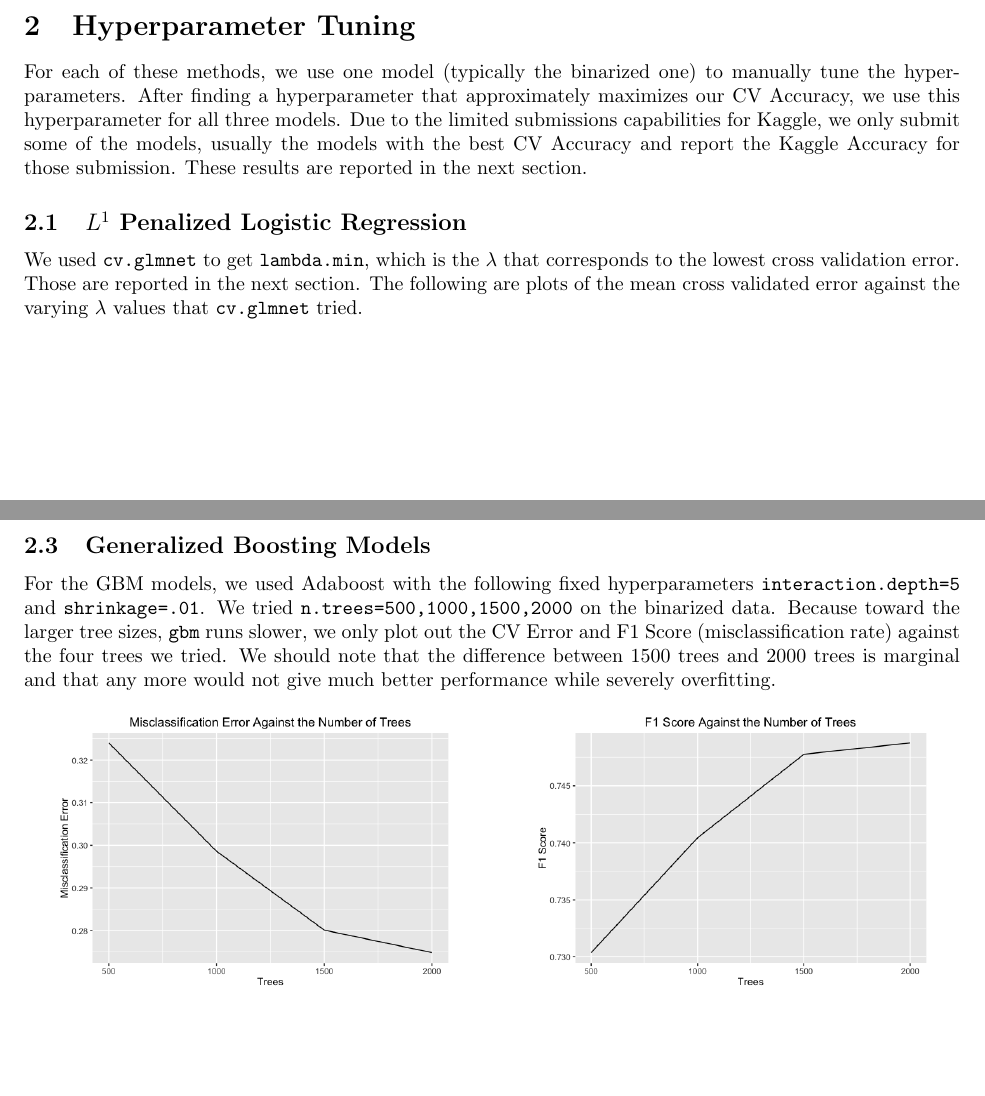
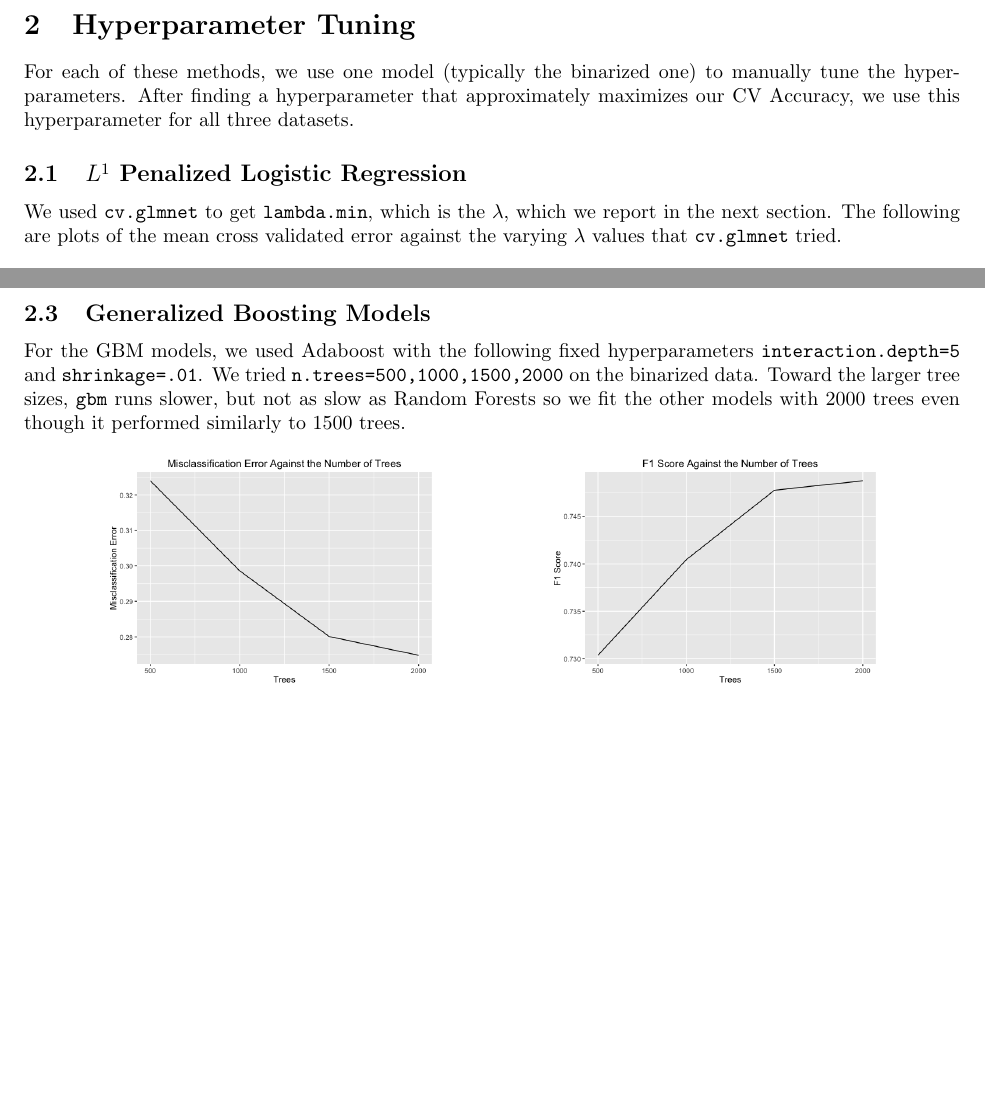
Before and after one commit to ericaaronkim/tweetpredictors, a LaTeX document (writeup/tweetpredictors.tex): two parts of pages 2 and 3 of 6 before the commit and two parts of pages 2 and 3 of 5 after it, joined at a grey line, cut so that both start at the same text, the shorter picture padded with empty space. Compiled offline with pdfLaTeX.

Commit message:
edit margins to cut down to five pages

```diff
--- a/writeup/tweetpredictors.tex
+++ b/writeup/tweetpredictors.tex
@@ -1,5 +1,5 @@
 \documentclass{article}
-\usepackage[left=1in, right=1in, top=1.5in, bottom=1in]{geometry}
+\usepackage[left=1in, right=1in, top=1.3in, bottom=.8in]{geometry}
 \usepackage{fancyhdr, amsfonts, amssymb, amsthm, MnSymbol, bbm, mathrsfs, graphicx, listings, parskip, hhline}
 \pagestyle{fancy}
 \def\Z{\mathbb{Z}}
@@ -75,8 +75,8 @@ Doing a similar analysis for the negative sentiments, we find \texttt{oh} 629 ti
 %\section{Feature Engineering}
 
 \section{Hyperparameter Tuning}
-For each of these methods, we use one model (typically the binarized one) to manually tune the hyperparameters. After finding a hyperparameter that approximately maximizes our CV Accuracy, we use this hyperparameter for all three models. Due to the limited submissions capabilities for Kaggle, we only submit some of the models, usually the models with the best CV Accuracy and report the Kaggle Accuracy for those submission. These results are reported in the next section.
+For each of these methods, we use one model (typically the binarized one) to manually tune the hyperparameters. After finding a hyperparameter that approximately maximizes our CV Accuracy, we use this hyperparameter for all three datasets.
 
 \subsection{$L^1$ Penalized Logistic Regression}
-We used \texttt{cv.glmnet} to get \texttt{lambda.min}, which is the $\lambda$ that corresponds to the lowest cross validation error. Those are reported in the next section. The following are plots of the mean cross validated error against the varying $\lambda$ values that \texttt{cv.glmnet} tried. \\
+We used \texttt{cv.glmnet} to get \texttt{lambda.min}, which is the $\lambda$, which we report in the next section. The following are plots of the mean cross validated error against the varying $\lambda$ values that \texttt{cv.glmnet} tried. \\
 
@@ -89,7 +89,7 @@ For random forests, we fit a model with 100, 500, 1000, and 1500 trees. Interest
 
 \subsection{Generalized Boosting Models}
-For the GBM models, we used Adaboost with the following fixed hyperparameters \texttt{interaction.depth=5} and \texttt{shrinkage=.01}. We tried \texttt{n.trees=500,1000,1500,2000} on the binarized data. Because toward the larger tree sizes, \texttt{gbm} runs slower, we only plot out the CV Error and F1 Score (misclassification rate) against the four trees we tried. We should note that the difference between 1500 trees and 2000 trees is marginal and that any more would not give much better performance while severely overfitting. \\
+For the GBM models, we used Adaboost with the following fixed hyperparameters \texttt{interaction.depth=5} and \texttt{shrinkage=.01}. We tried \texttt{n.trees=500,1000,1500,2000} on the binarized data. Toward the larger tree sizes, \texttt{gbm} runs slower, but not as slow as Random Forests so we fit the other models with 2000 trees even though it performed similarly to 1500 trees. \\
 
-\centerline{\includegraphics[scale=.35]{diagrams/4gbm.png} ~~~~~~~~~~ \includegraphics[scale=.35]{diagrams/5gbm.png}}
+\centerline{\includegraphics[scale=.29]{diagrams/4gbm.png} ~~~~~~~~~~~~~~~ \includegraphics[scale=.29]{diagrams/5gbm.png}}
 
 \subsection{Neural Networks}
```
Also changed, not shown: writeup/tweetpredictors.tex (12 more changed lines).
